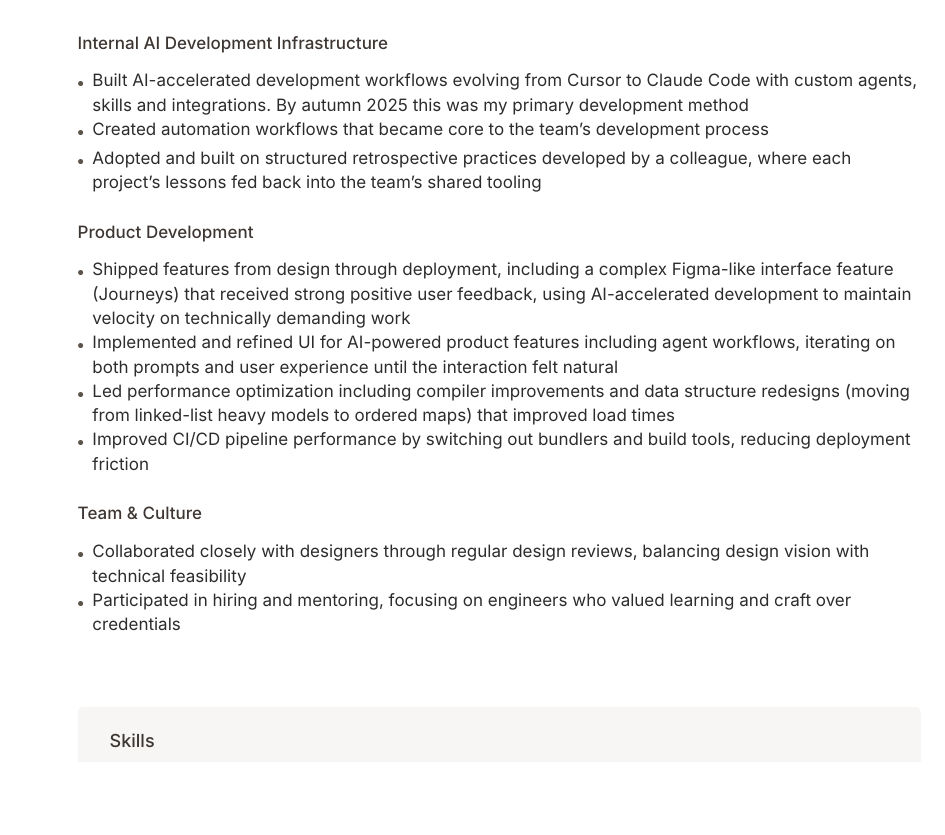
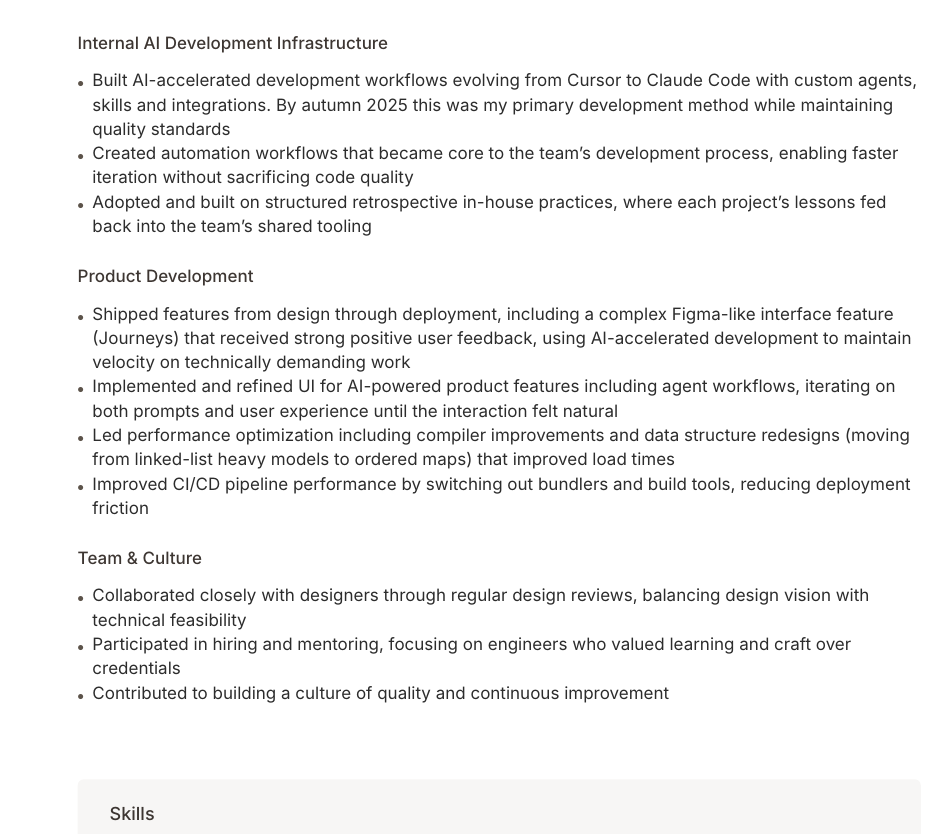
Before and after one commit to bragur/bragi-cv, a Typst document (bragi_bergthorsson_cv.typ): part of page 2 of 3, cut so that both start at the same text, the shorter picture padded with empty space. Compiled offline with Typst 0.15.

Commit message:
Restore quality standards language, fix retrospective wording, restore culture bullet
- Keep "while maintaining quality standards" on the AI workflow bullet
- Restore outcome language on automation workflows bullet
- Use "in-house practices" instead of "developed by a colleague"
- Restore the culture of quality bullet in Team & Culture

https://claude.ai/code/session_01TPSpS1SYvf58VnvJRPyDfe

```diff
--- a/bragi_bergthorsson_cv.typ
+++ b/bragi_bergthorsson_cv.typ
@@ -156,9 +156,9 @@
     #set text(size: 8.5pt)
     #text(weight: 500, fill: heading-color)[Internal AI Development Infrastructure]
     #v(0.3em)
-    - Built AI-accelerated development workflows evolving from Cursor to Claude Code with custom agents, skills and integrations. By autumn 2025 this was my primary development method
-    - Created automation workflows that became core to the team's development process
-    - Adopted and built on structured retrospective practices developed by a colleague, where each project's lessons fed back into the team's shared tooling
+    - Built AI-accelerated development workflows evolving from Cursor to Claude Code with custom agents, skills and integrations. By autumn 2025 this was my primary development method while maintaining quality standards
+    - Created automation workflows that became core to the team's development process, enabling faster iteration without sacrificing code quality
+    - Adopted and built on structured retrospective in-house practices, where each project's lessons fed back into the team's shared tooling
 
     #v(1em)
     #text(weight: 500, fill: heading-color)[Product Development]
@@ -173,6 +173,7 @@
     #v(0.3em)
     - Collaborated closely with designers through regular design reviews, balancing design vision with technical feasibility
     - Participated in hiring and mentoring, focusing on engineers who valued learning and craft over credentials
+    - Contributed to building a culture of quality and continuous improvement
   ]
 )
 
```
